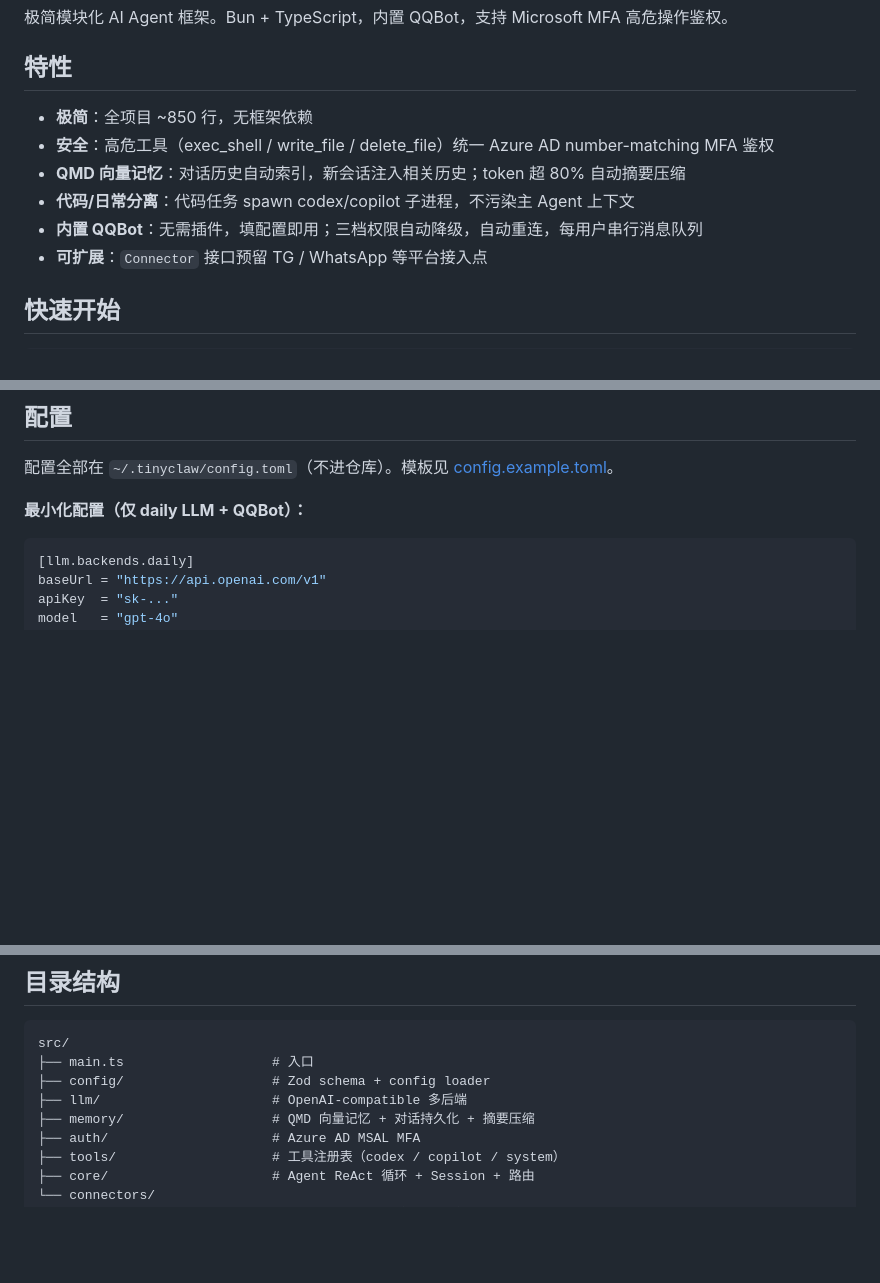
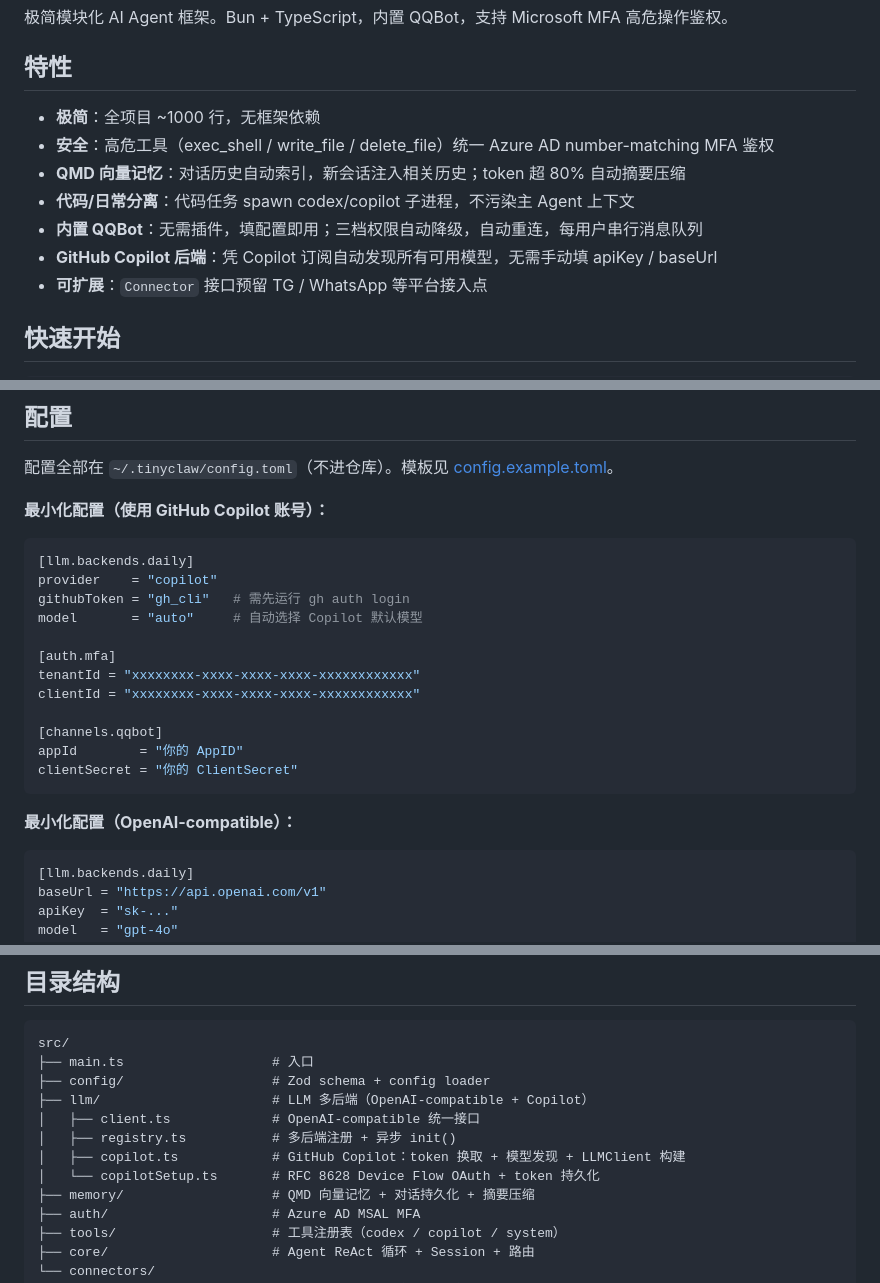
Before and after one commit to youyli03/tinyclaw, a Markdown page: README.md, 3 parts joined by grey strips. GitHub-like rendering; blank space fills up the shorter version.

````diff
--- a/README.md
+++ b/README.md
@@ -4,11 +4,12 @@
 
 ## 特性
 
-- **极简**：全项目 ~850 行，无框架依赖
+- **极简**：全项目 ~1000 行，无框架依赖
 - **安全**：高危工具（exec_shell / write_file / delete_file）统一 Azure AD number-matching MFA 鉴权
 - **QMD 向量记忆**：对话历史自动索引，新会话注入相关历史；token 超 80% 自动摘要压缩
 - **代码/日常分离**：代码任务 spawn codex/copilot 子进程，不污染主 Agent 上下文
 - **内置 QQBot**：无需插件，填配置即用；三档权限自动降级，自动重连，每用户串行消息队列
+- **GitHub Copilot 后端**：凭 Copilot 订阅自动发现所有可用模型，无需手动填 apiKey / baseUrl
 - **可扩展**：`Connector` 接口预留 TG / WhatsApp 等平台接入点
 
 ## 快速开始
@@ -32,7 +33,24 @@ bun src/main.ts
 
 配置全部在 `~/.tinyclaw/config.toml`（不进仓库）。模板见 [config.example.toml](config.example.toml)。
 
-**最小化配置（仅 daily LLM + QQBot）：**
+**最小化配置（使用 GitHub Copilot 账号）：**
+
+```toml
+[llm.backends.daily]
+provider    = "copilot"
+githubToken = "gh_cli"   # 需先运行 gh auth login
+model       = "auto"     # 自动选择 Copilot 默认模型
+
+[auth.mfa]
+tenantId = "xxxxxxxx-xxxx-xxxx-xxxx-xxxxxxxxxxxx"
+clientId = "xxxxxxxx-xxxx-xxxx-xxxx-xxxxxxxxxxxx"
+
+[channels.qqbot]
+appId        = "你的 AppID"
+clientSecret = "你的 ClientSecret"
+```
+
+**最小化配置（OpenAI-compatible）：**
 
 ```toml
 [llm.backends.daily]
@@ -55,7 +73,11 @@ clientSecret = "你的 ClientSecret"
 src/
 ├── main.ts                   # 入口
 ├── config/                   # Zod schema + config loader
-├── llm/                      # OpenAI-compatible 多后端
+├── llm/                      # LLM 多后端（OpenAI-compatible + Copilot）
+│   ├── client.ts             # OpenAI-compatible 统一接口
+│   ├── registry.ts           # 多后端注册 + 异步 init()
+│   ├── copilot.ts            # GitHub Copilot：token 换取 + 模型发现 + LLMClient 构建
+│   └── copilotSetup.ts       # RFC 8628 Device Flow OAuth + token 持久化
 ├── memory/                   # QMD 向量记忆 + 对话持久化 + 摘要压缩
 ├── auth/                     # Azure AD MSAL MFA
 ├── tools/                    # 工具注册表（codex / copilot / system）
````
Also changed, not shown: other parts of README.md (+2 -0 lines), docs/ARCHITECTURE.md (+50 -6 lines).
